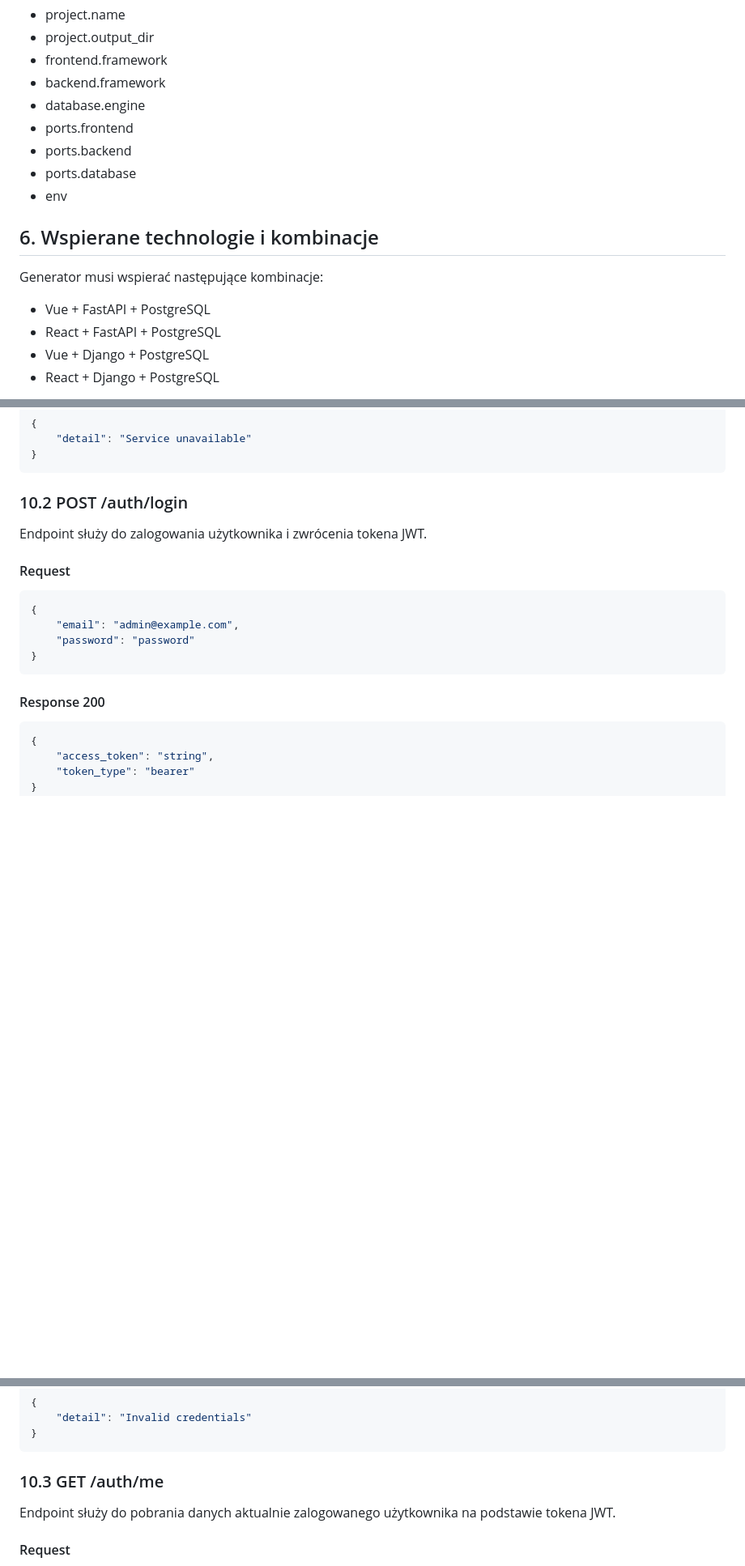
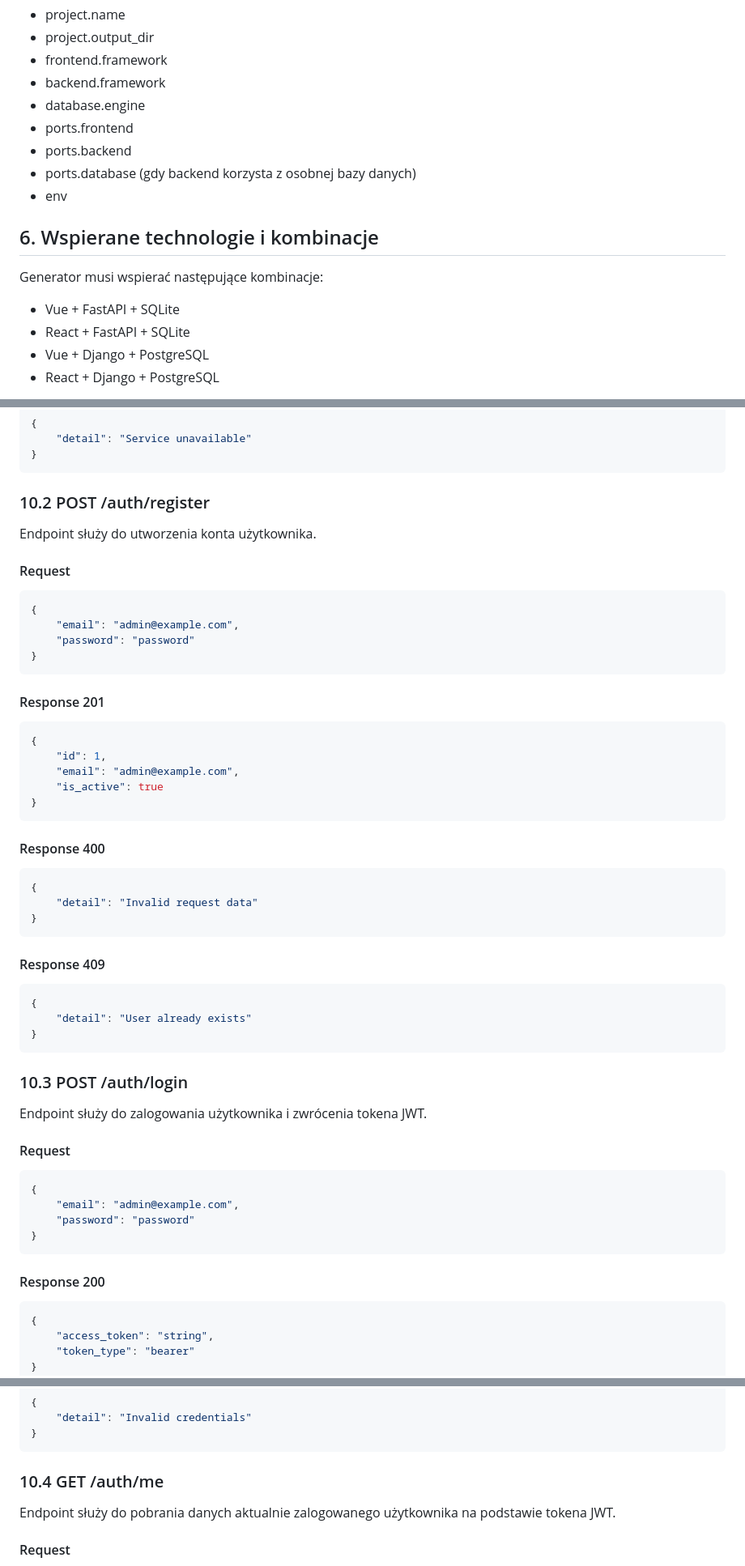
Before and after one commit to Mironiusz/webapp-generator, a Markdown page: 2-specyfikacja.md, 3 parts joined by grey strips. Shown at 81% size. GitHub-like rendering; blank space fills up the shorter version.

Commit message:
specyfikacja poprawki i doprecyzowania

````diff
--- a/2-specyfikacja.md
+++ b/2-specyfikacja.md
@@ -60,15 +60,15 @@ Dane wejściowe są określane na podstawie kreatora lub pliku konfiguracyjnego.
 - database.engine
 - ports.frontend
 - ports.backend
-- ports.database
+- ports.database (gdy backend korzysta z osobnej bazy danych)
 - env
 
 ## 6. Wspierane technologie i kombinacje
 
 Generator musi wspierać następujące kombinacje:
 
-- Vue + FastAPI + PostgreSQL
-- React + FastAPI + PostgreSQL
+- Vue + FastAPI + SQLite
+- React + FastAPI + SQLite
 - Vue + Django + PostgreSQL
 - React + Django + PostgreSQL
 
@@ -182,7 +184,46 @@ Endpoint służy do sprawdzenia, czy backend działa.
 }
 ```
 
-### 10.2 POST /auth/login
+### 10.2 POST /auth/register
+
+Endpoint służy do utworzenia konta użytkownika.
+
+#### Request
+
+```json
+{
+	"email": "admin@example.com",
+	"password": "password"
+}
+```
+
+#### Response 201
+
+```json
+{
+    "id": 1,
+    "email": "admin@example.com",
+    "is_active": true
+}
+```
+
+#### Response 400
+
+```json
+{
+	"detail": "Invalid request data"
+}
+```
+
+#### Response 409
+
+```json
+{
+    "detail": "User already exists"
+}
+```
+
+### 10.3 POST /auth/login
 
 Endpoint służy do zalogowania użytkownika i zwrócenia tokena JWT.
 
@@ -220,7 +261,7 @@ Endpoint służy do zalogowania użytkownika i zwrócenia tokena JWT.
 }
 ```
 
-### 10.3 GET /auth/me
+### 10.4 GET /auth/me
 
 Endpoint służy do pobrania danych aktualnie zalogowanego użytkownika na podstawie tokena JWT.
 
````
Also changed, not shown: other parts of 2-specyfikacja.md (+13 -7 lines).
